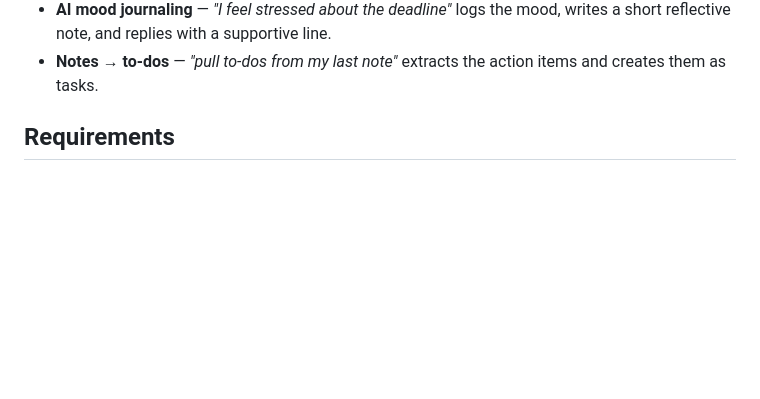
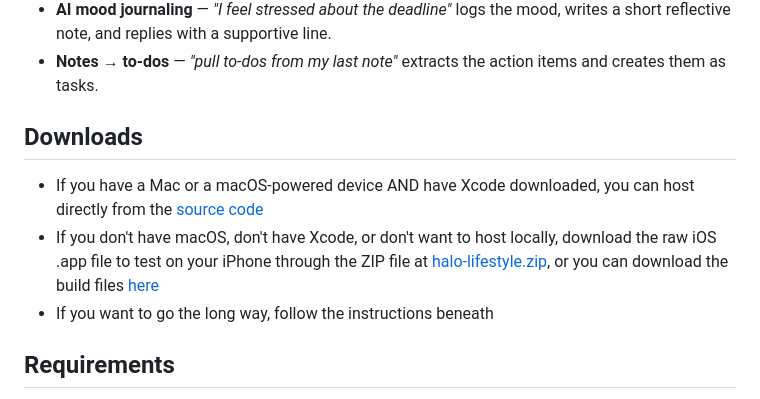
Before and after one commit to shankar-sachin/halo, a Markdown page: README.md, the part around the change. GitHub-like rendering; blank space fills up the shorter version.

```diff
--- a/README.md
+++ b/README.md
@@ -51,6 +51,11 @@ Control your whole day by talking — no menus, no tab-hopping.
 - **AI weekly insights** — *"how was my week?"* turns your 7-day trends into a plain-language insight + tip (also shown in Diet → Insights).
 - **AI mood journaling** — *"I feel stressed about the deadline"* logs the mood, writes a short reflective note, and replies with a supportive line.
 - **Notes → to-dos** — *"pull to-dos from my last note"* extracts the action items and creates them as tasks.
+
+## Downloads
+- If you have a Mac or a macOS-powered device AND have Xcode downloaded, you can host directly from the [source code](https://github.com/shankar-sachin/halo/archive/refs/tags/v0.2.0.tar.gz)
+- If you don't have macOS, don't have Xcode, or don't want to host locally, download the raw iOS .app file to test on your iPhone through the ZIP file at [halo-lifestyle.zip](https://github.com/shankar-sachin/halo/releases/download/v0.2.0/Halo-Lifestyle.zip), or you can download the build files [here](https://github.com/shankar-sachin/halo/releases/download/v0.2.0/Build.zip)
+- If you want to go the long way, follow the instructions beneath
 
 ## Requirements
 
```
